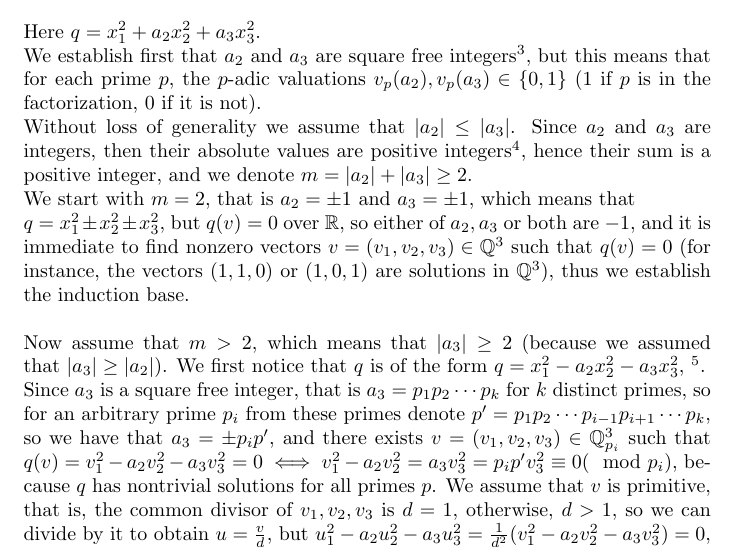
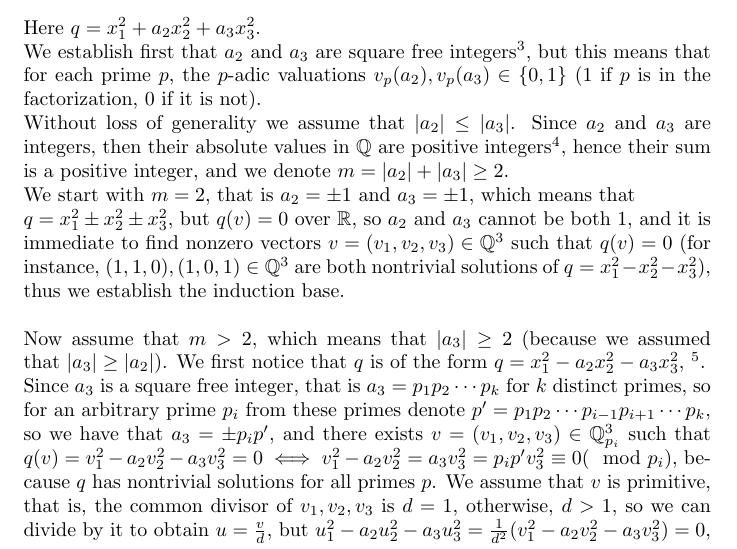
Before and after one commit to HaimL76/qf, a LaTeX document (strong-hasse.tex): part of page 2 of 6, cut so that both start at the same text. Compiled offline with pdfLaTeX.

Commit message:
hasse 49

```diff
--- a/strong-hasse.tex
+++ b/strong-hasse.tex
@@ -32,8 +32,8 @@ which means that $a_2$ is a product of squared integers, hence $a_2=a_2'^2$, for
 \section*{$n=3$}
 Here $q=x_1^2+a_2x_2^2+a_3x_3^2$.\\
 We establish first that $a_2$ and $a_3$ are square free integers\footnote{otherwise, suppose that $a_2$ is not square free, that is $a_2=bc$ where $b$ is square free and $c=\pm{p}_1^2p_2^2\cdots{p}_k^2=\pm{c}'^2$, where $c'={p}_1p_2\cdots{p}_k$ for $k$ distinct primes, but then $q=x_1^2-(bc)x_2^2-a_3x_3^2=x_1^2-b(c'x_2)^2-a_3x_3^2$, hence we transition $c'x_2\rightarrow{x}_2'$ to obtain the quadratic form $q'=x_1^2-bx_2'^2-a_3x_3^2$, and then for all $v=(v_1,v_2,v_3)\in{K}^3$ such that $q(v)=0$, we have $q'(v)=v_1^2-b(c'v_2)^2-a_3v_3^2=v_1^2-a_2v_2^2-a_3v_3^2=0$, and we can take $q$ as $q'$. Same holds for $a_3$.}, but this means that for each prime $p$, the $p$-adic valuations $v_p(a_2),v_p(a_3)\in\{0,1\}$ ($1$ if $p$ is in the factorization, $0$ if it is not).\\
-Without loss of generality we assume that $|a_2|\leq|a_3|$. Since $a_2$ and $a_3$ are integers, then their absolute values are positive integers\footnote{while this assertion is true for (square free integers of) any field $K$, it is relevant here only for $\mathbb{Q}$, because this is the  target of this proof.}, hence their sum is a positive integer, and we denote $m=|a_2|+|a_3|\geq2$.\\
-We start with $m=2$, that is $a_2=\pm1$ and $a_3=\pm1$, which means that \\$q=x_1^2\pm{x}_2^2\pm{x}_3^2$, but $q(v)=0$ over $\mathbb{R}$, so either of $a_2,a_3$ or both are $-1$, and it is immediate to find nonzero vectors $v=(v_1,v_2,v_3)\in\mathbb{Q}^3$ such that $q(v)=0$ (for instance, the vectors $(1,1,0)$ or $(1,0,1)$ are solutions in $\mathbb{Q}^3$), thus we establish the induction base.\\
+Without loss of generality we assume that $|a_2|\leq|a_3|$. Since $a_2$ and $a_3$ are integers, then their absolute values in $\mathbb{Q}$ are positive integers\footnote{while this assertion is true for (square free integers of) any field $K$, it is relevant here only for $\mathbb{Q}$, because this is the  target of this proof.}, hence their sum is a positive integer, and we denote $m=|a_2|+|a_3|\geq2$.\\
+We start with $m=2$, that is $a_2=\pm1$ and $a_3=\pm1$, which means that \\$q=x_1^2\pm{x}_2^2\pm{x}_3^2$, but $q(v)=0$ over $\mathbb{R}$, so $a_2$ and $a_3$ cannot be both $1$, and it is immediate to find nonzero vectors $v=(v_1,v_2,v_3)\in\mathbb{Q}^3$ such that $q(v)=0$ (for instance, $(1,1,0),(1,0,1)\in\mathbb{Q}^3$ are both nontrivial solutions of $q=x_1^2-x_2^2-x_3^2$), thus we establish the induction base.\\
 \newline
 Now assume that $m>2$, which means that $|a_3|\geq{2}$ (because we assumed that $|a_3|\geq|a_2|$). We first notice that $q$ is of the form $q=x_1^2-a_2x_2^2-a_3x_3^2$, \footnote{otherwise, let $q=x_1+a_2x_2^2+a_3x_3^2$, since $q$ has a solution in $\mathbb{R}$ we know that $a_2,a_3$ cannot both be greater than zero. Suppose that $a_2>0$ and $a_3<0$, and since there exists a solution $v\in\mathbb{R}^3$, we have that $x_1+a_2x^2-a_3x_3^2=0$, hence we can rearrange $q$ as $q'=x_3^2-\frac{1}{a_3}x_1^2-\frac{a_2}{a_3}x_2^2$, and we take $q$ to be $q'$.}.\\
 Since $a_3$ is a square free integer, that is $a_3=p_1p_2\cdots{p}_k$ for $k$ distinct primes, so for an arbitrary prime $p_i$ from these primes denote $p'=p_1p_2\cdots{p}_{i-1}p_{i+1}\cdots{p}_k$, so we have that $a_3=\pm{p}_ip'$, and there exists $v=(v_1,v_2,v_3)\in\mathbb{Q}_{p_i}^3$ such that $q(v)=v_1^2-a_2v_2^2-a_3v_3^2=0\iff{v}_1^2-a_2v_2^2=a_3v_3^2=p_ip'v_3^2\equiv0(\mod{p_i})$, because $q$ has nontrivial solutions for all primes $p$. We assume that $v$ is primitive, that is, the common divisor of $v_1,v_2,v_3$ is $d=1$, otherwise, $d>1$, so we can divide by it to obtain $u=\frac{v}{d}$, but $u_1^2-a_2u_2^2-a_3u_3^2=\frac{1}{d^2}(v_1^2-a_2v_2^2-a_3v_3^2)=0$, hence the primitive vector $u$ is also a solution of $q$, so we can just assume that $v=u$.\\
```
